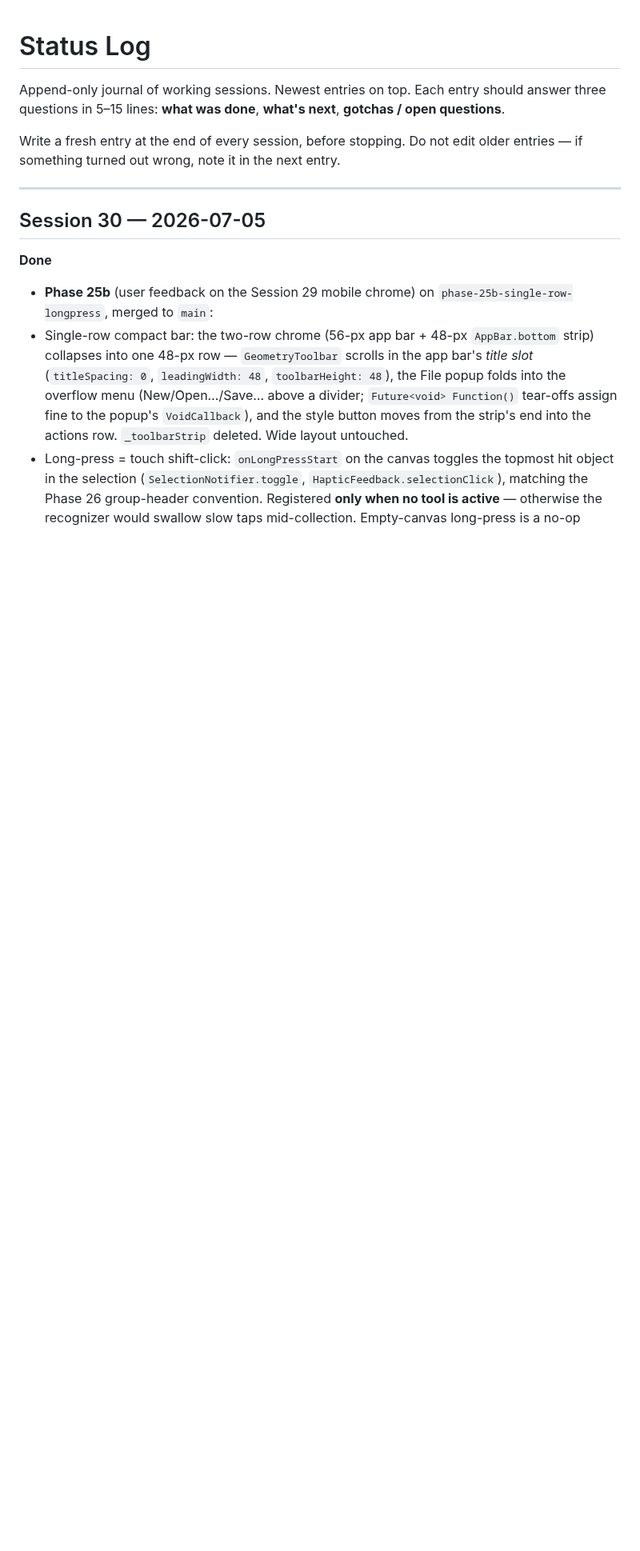
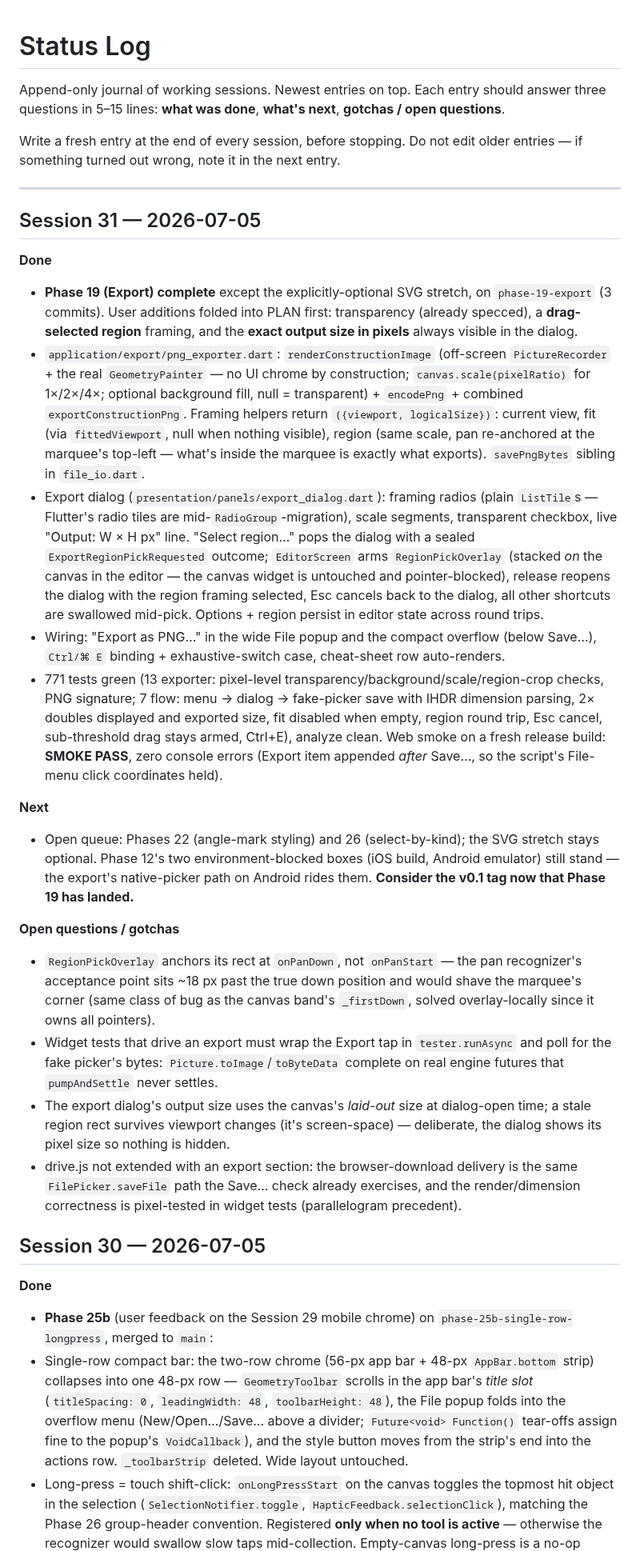
Before and after one commit to steveSuave/regula, a Markdown page: docs/STATUS.md, the part around the change. Shown at 80% size. Rendered like a GitHub page; blank space fills up the shorter version.

Commit message:
Phase 19: TODO ticked, Session 31 STATUS entry
Co-Authored-By: Claude Fable 5 <noreply@anthropic.com>

```diff
--- a/docs/STATUS.md
+++ b/docs/STATUS.md
@@ -5,6 +5,24 @@ Append-only journal of working sessions. Newest entries on top. Each entry shoul
 Write a fresh entry at the end of every session, before stopping. Do not edit older entries — if something turned out wrong, note it in the next entry.
 
 ---
+
+## Session 31 — 2026-07-05
+
+**Done**
+- **Phase 19 (Export) complete** except the explicitly-optional SVG stretch, on `phase-19-export` (3 commits). User additions folded into PLAN first: transparency (already specced), a **drag-selected region** framing, and the **exact output size in pixels** always visible in the dialog.
+- `application/export/png_exporter.dart`: `renderConstructionImage` (off-screen `PictureRecorder` + the real `GeometryPainter` — no UI chrome by construction; `canvas.scale(pixelRatio)` for 1×/2×/4×; optional background fill, null = transparent) + `encodePng` + combined `exportConstructionPng`. Framing helpers return `({viewport, logicalSize})`: current view, fit (via `fittedViewport`, null when nothing visible), region (same scale, pan re-anchored at the marquee's top-left — what's inside the marquee is exactly what exports). `savePngBytes` sibling in `file_io.dart`.
+- Export dialog (`presentation/panels/export_dialog.dart`): framing radios (plain `ListTile`s — Flutter's radio tiles are mid-`RadioGroup`-migration), scale segments, transparent checkbox, live "Output: W × H px" line. "Select region…" pops the dialog with a sealed `ExportRegionPickRequested` outcome; `EditorScreen` arms `RegionPickOverlay` (stacked *on* the canvas in the editor — the canvas widget is untouched and pointer-blocked), release reopens the dialog with the region framing selected, Esc cancels back to the dialog, all other shortcuts are swallowed mid-pick. Options + region persist in editor state across round trips.
+- Wiring: "Export as PNG…" in the wide File popup and the compact overflow (below Save…), `Ctrl/⌘ E` binding + exhaustive-switch case, cheat-sheet row auto-renders.
+- 771 tests green (13 exporter: pixel-level transparency/background/scale/region-crop checks, PNG signature; 7 flow: menu → dialog → fake-picker save with IHDR dimension parsing, 2× doubles displayed and exported size, fit disabled when empty, region round trip, Esc cancel, sub-threshold drag stays armed, Ctrl+E), analyze clean. Web smoke on a fresh release build: **SMOKE PASS**, zero console errors (Export item appended *after* Save…, so the script's File-menu click coordinates held).
+
+**Next**
+- Open queue: Phases 22 (angle-mark styling) and 26 (select-by-kind); the SVG stretch stays optional. Phase 12's two environment-blocked boxes (iOS build, Android emulator) still stand — the export's native-picker path on Android rides them. **Consider the v0.1 tag now that Phase 19 has landed.**
+
+**Open questions / gotchas**
+- `RegionPickOverlay` anchors its rect at `onPanDown`, not `onPanStart` — the pan recognizer's acceptance point sits ~18 px past the true down position and would shave the marquee's corner (same class of bug as the canvas band's `_firstDown`, solved overlay-locally since it owns all pointers).
+- Widget tests that drive an export must wrap the Export tap in `tester.runAsync` and poll for the fake picker's bytes: `Picture.toImage`/`toByteData` complete on real engine futures that `pumpAndSettle` never settles.
+- The export dialog's output size uses the canvas's *laid-out* size at dialog-open time; a stale region rect survives viewport changes (it's screen-space) — deliberate, the dialog shows its pixel size so nothing is hidden.
+- drive.js not extended with an export section: the browser-download delivery is the same `FilePicker.saveFile` path the Save… check already exercises, and the render/dimension correctness is pixel-tested in widget tests (parallelogram precedent).
 
 ## Session 30 — 2026-07-05
 
```
Also changed, not shown: docs/TODO.md (+5 -5 lines).
